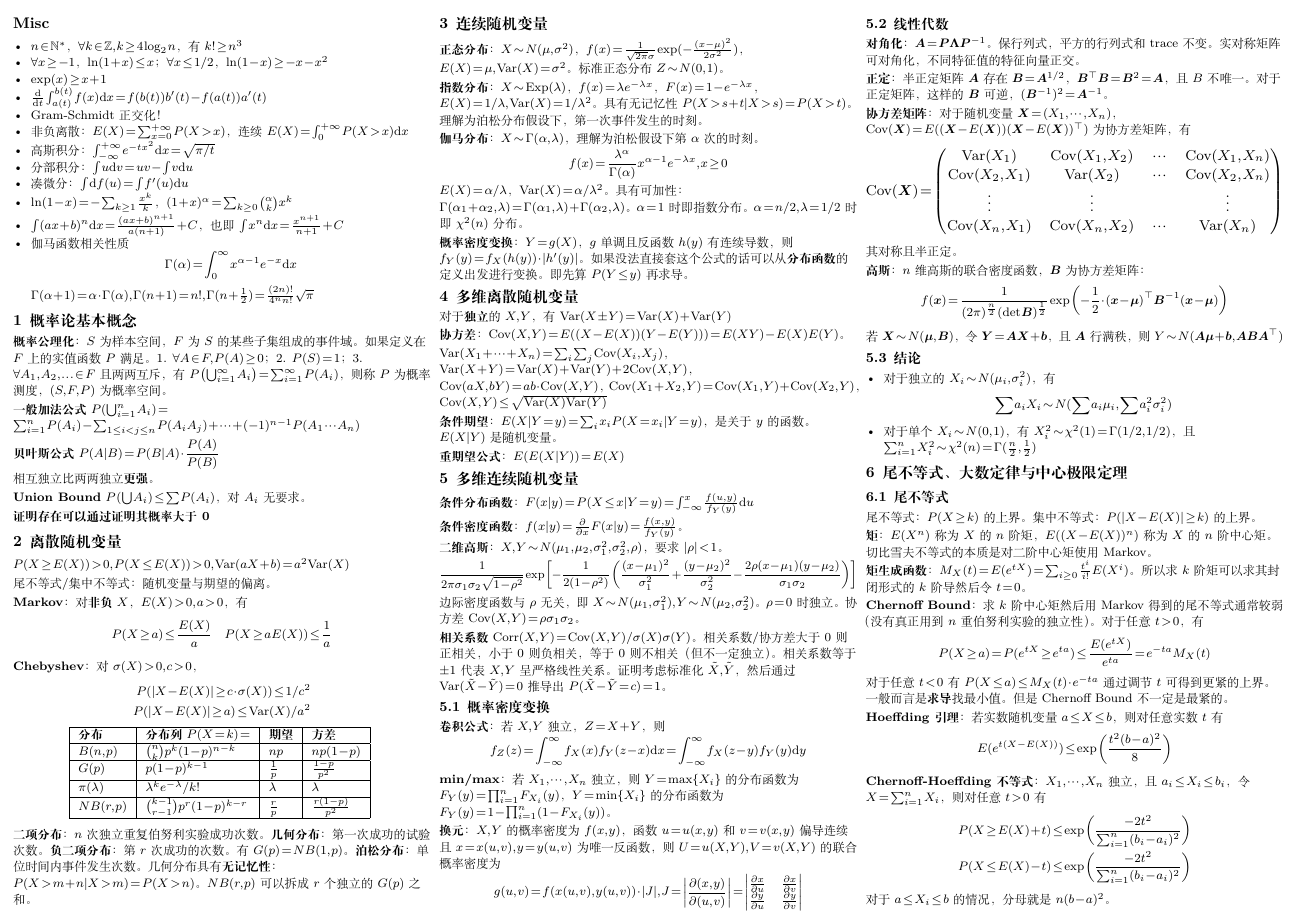
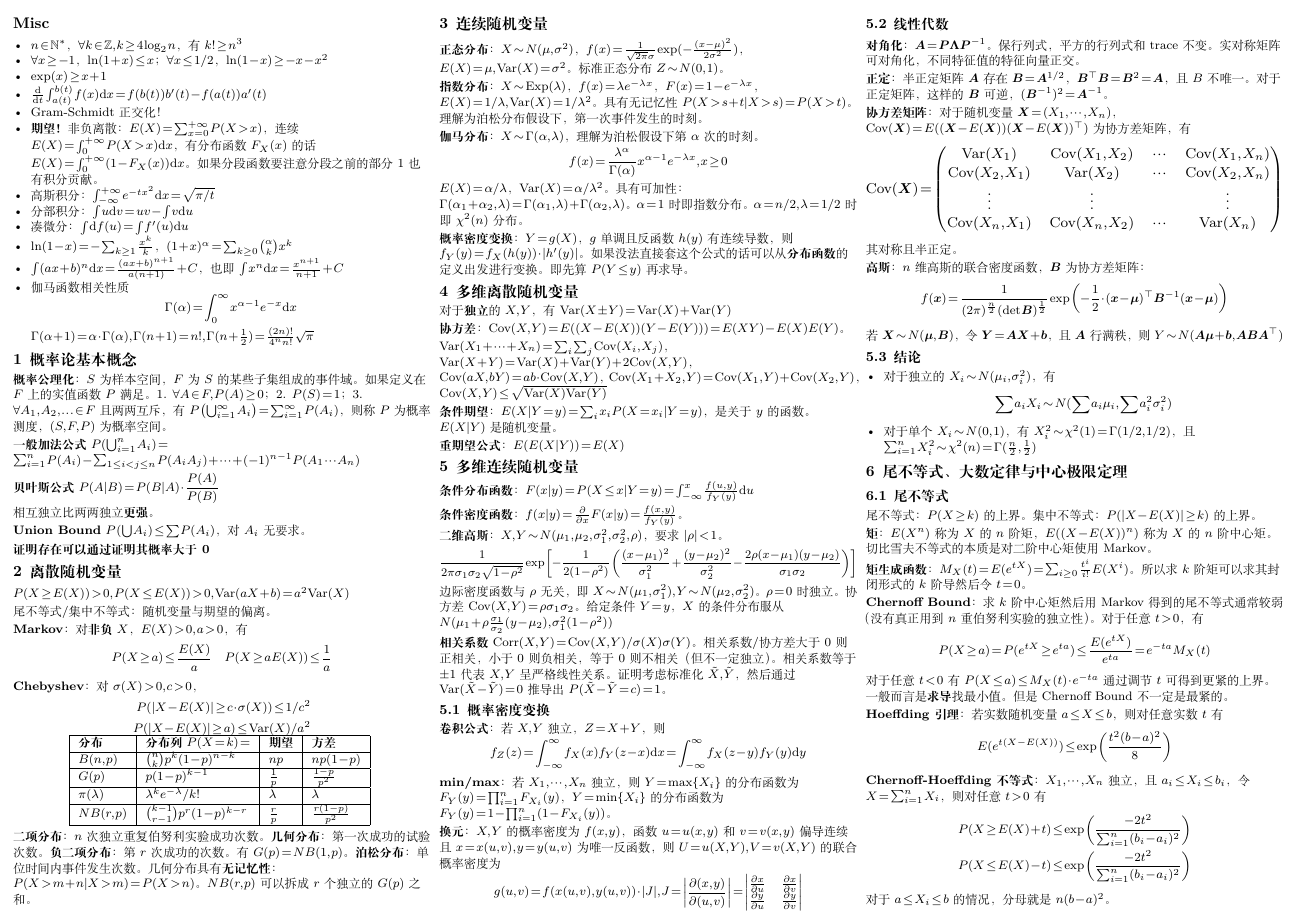
Before and after one commit to Cgfyufsygsm/xgt_cheatsheet, a LaTeX document (main.tex): page 1 of 2. Compiled offline with XeLaTeX.

Commit message:
feat: final ver 2

```diff
--- a/main.tex
+++ b/main.tex
@@ -13,7 +13,7 @@
 \setlength{\parskip}{1.5pt plus 0.5pt}
 \setlength{\columnsep}{0.2cm}
 \setlist{nosep, leftmargin=*}
-\linespread{1.12} % 减小行距，让公式不会被拉伸
+\linespread{1.08} % 减小行距，让公式不会被拉伸
 \setlength{\abovedisplayskip}{0pt}
 \setlength{\belowdisplayskip}{0pt}
 \setlength{\abovedisplayshortskip}{0pt}
@@ -67,7 +67,7 @@
   \item $\exp(x)\ge x+1$
   \item $\frac{\d}{\d t}\int_{a(t)}^{b(t)}f(x)\d x = f(b(t))b'(t) - f(a(t))a'(t)$
   \item Gram-Schmidt 正交化！
-  \item 非负离散：$E(X) = \sum_{x=0}^{+\infty}P(X>x)$，连续 $E(X) = \int_0^{+\infty} P(X>x) \d x$
+  \item \textbf{期望！}非负离散：$E(X) = \sum_{x=0}^{+\infty}P(X>x)$，连续 $E(X) = \int_0^{+\infty} P(X>x) \d x$，有分布函数 $F_X(x)$ 的话 $E(X) = \int_0^{+\infty} (1-F_X(x)) \d x$。如果分段函数要注意分段之前的部分 $1$ 也有积分贡献。
   \item 高斯积分：$\int_{-\infty}^{+\infty} e^{-tx^2}\d x = \sqrt{\pi/t}$
   \item 分部积分：$\int u \d v = uv - \int v \d u$
   \item 凑微分：$\int \d f(u) = \int f'(u) \d u$
@@ -151,7 +151,7 @@ $\var{X_1+\cdots+X_n} = \sum_i\sum_j \cov{X_i,X_j}$，$\var{X+Y}=\var{X}+\var{Y}
 
 \textbf{条件密度函数}： $f(x|y) = \frac{\partial}{\partial x} F(x|y) = \frac{f(x,y)}{f_Y(y)}$。
 
-\textbf{二维高斯}：$X,Y\sim N(\mu_1,\mu_2, \sigma_1^2,\sigma_2^2,\rho)$，要求 $|\rho|<1$。$$\resizebox{\linewidth}{!}{$\displaystyle \frac{1}{2\pi \sigma_1\sigma_2\sqrt{1-\rho^2}}\exp\left[-\frac{1}{2(1-\rho^2)}\left(\frac{(x-\mu_1)^2}{\sigma_1^2}+\frac{(y-\mu_2)^2}{\sigma_2^2}-\frac{2\rho(x-\mu_1)(y-\mu_2)}{\sigma_1\sigma_2}\right) \right]$}$$ 边际密度函数与 $\rho$ 无关，即 $X\sim N(\mu_1, \sigma_1^2), Y \sim N(\mu_2, \sigma_2^2)$。$\rho=0$ 时独立。协方差 $\cov{X,Y} = \rho\sigma_1\sigma_2$。
+\textbf{二维高斯}：$X,Y\sim N(\mu_1,\mu_2, \sigma_1^2,\sigma_2^2,\rho)$，要求 $|\rho|<1$。$$\resizebox{\linewidth}{!}{$\displaystyle \frac{1}{2\pi \sigma_1\sigma_2\sqrt{1-\rho^2}}\exp\left[-\frac{1}{2(1-\rho^2)}\left(\frac{(x-\mu_1)^2}{\sigma_1^2}+\frac{(y-\mu_2)^2}{\sigma_2^2}-\frac{2\rho(x-\mu_1)(y-\mu_2)}{\sigma_1\sigma_2}\right) \right]$}$$ 边际密度函数与 $\rho$ 无关，即 $X\sim N(\mu_1, \sigma_1^2), Y \sim N(\mu_2, \sigma_2^2)$。$\rho=0$ 时独立。协方差 $\cov{X,Y} = \rho\sigma_1\sigma_2$。给定条件 $Y=y$，$X$ 的条件分布服从 $N(\mu_1+\rho\frac{\sigma_1}{\sigma_2}(y-\mu_2),\sigma_1^2(1-\rho^2))$
 
 \textbf{相关系数} $\text{Corr}(X,Y)=\cov{X,Y}/\sigma(X)\sigma(Y)$。相关系数/协方差大于 0 则正相关，小于 0 则负相关，等于 0 则不相关（但不一定独立）。相关系数等于 $\pm1$ 代表 $X,Y$ 呈严格线性关系。证明考虑标准化 $\tilde{X},\tilde{Y}$，然后通过 $\var{\tilde{X}-\tilde{Y}}=0$ 推导出 $P(\tilde{X}-\tilde{Y}=c)=1$。
 
```
Also changed, not shown: main.pdf.
